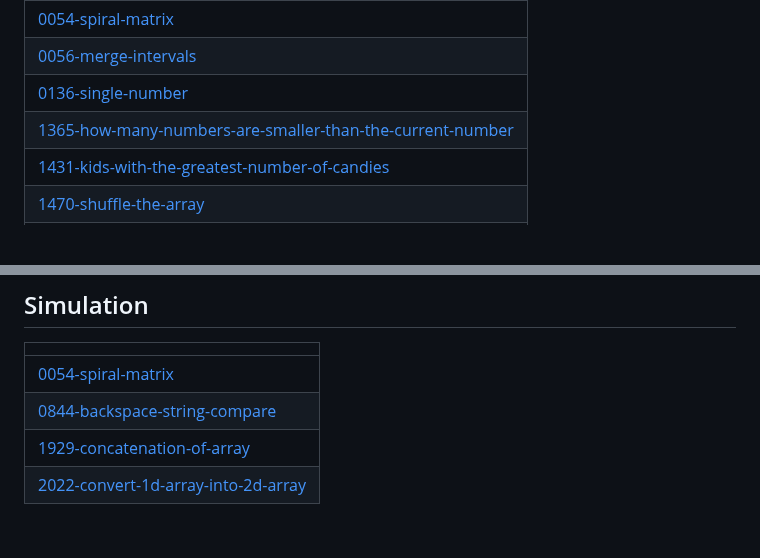
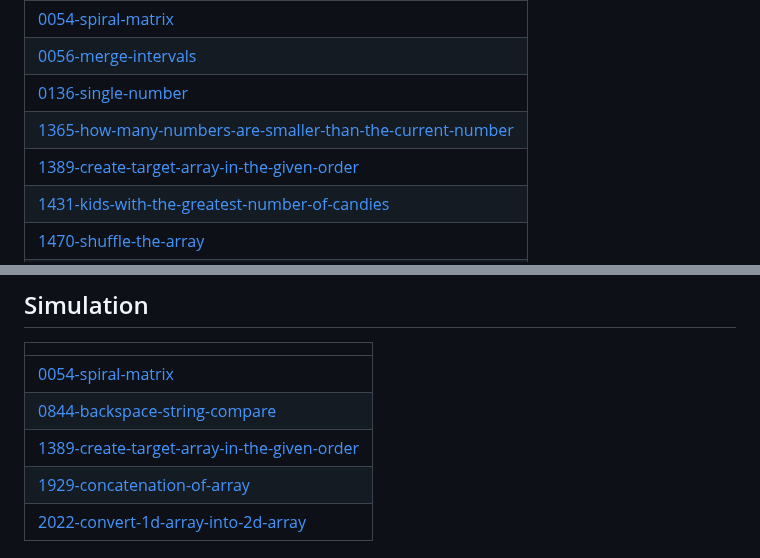
Before and after one commit to Soumya7682/DSA-in-JS, a Markdown page: README.md, 2 parts joined by grey strips. Drawn GitHub-style; blank space fills up the shorter version.

Commit message:
Update README - Topic Tags

```diff
--- a/README.md
+++ b/README.md
@@ -23,6 +23,7 @@ A collection of LeetCode questions to ace the coding interview! - Created using
 | [0056-merge-intervals](https://github.com/Soumya7682/DSA-in-JS/tree/master/0056-merge-intervals) |
 | [0136-single-number](https://github.com/Soumya7682/DSA-in-JS/tree/master/0136-single-number) |
 | [1365-how-many-numbers-are-smaller-than-the-current-number](https://github.com/Soumya7682/DSA-in-JS/tree/master/1365-how-many-numbers-are-smaller-than-the-current-number) |
+| [1389-create-target-array-in-the-given-order](https://github.com/Soumya7682/DSA-in-JS/tree/master/1389-create-target-array-in-the-given-order) |
 | [1431-kids-with-the-greatest-number-of-candies](https://github.com/Soumya7682/DSA-in-JS/tree/master/1431-kids-with-the-greatest-number-of-candies) |
 | [1470-shuffle-the-array](https://github.com/Soumya7682/DSA-in-JS/tree/master/1470-shuffle-the-array) |
 | [1480-running-sum-of-1d-array](https://github.com/Soumya7682/DSA-in-JS/tree/master/1480-running-sum-of-1d-array) |
@@ -68,6 +69,7 @@ A collection of LeetCode questions to ace the coding interview! - Created using
 | ------- |
 | [0054-spiral-matrix](https://github.com/Soumya7682/DSA-in-JS/tree/master/0054-spiral-matrix) |
 | [0844-backspace-string-compare](https://github.com/Soumya7682/DSA-in-JS/tree/master/0844-backspace-string-compare) |
+| [1389-create-target-array-in-the-given-order](https://github.com/Soumya7682/DSA-in-JS/tree/master/1389-create-target-array-in-the-given-order) |
 | [1929-concatenation-of-array](https://github.com/Soumya7682/DSA-in-JS/tree/master/1929-concatenation-of-array) |
 | [2022-convert-1d-array-into-2d-array](https://github.com/Soumya7682/DSA-in-JS/tree/master/2022-convert-1d-array-into-2d-array) |
 ## Math
```
